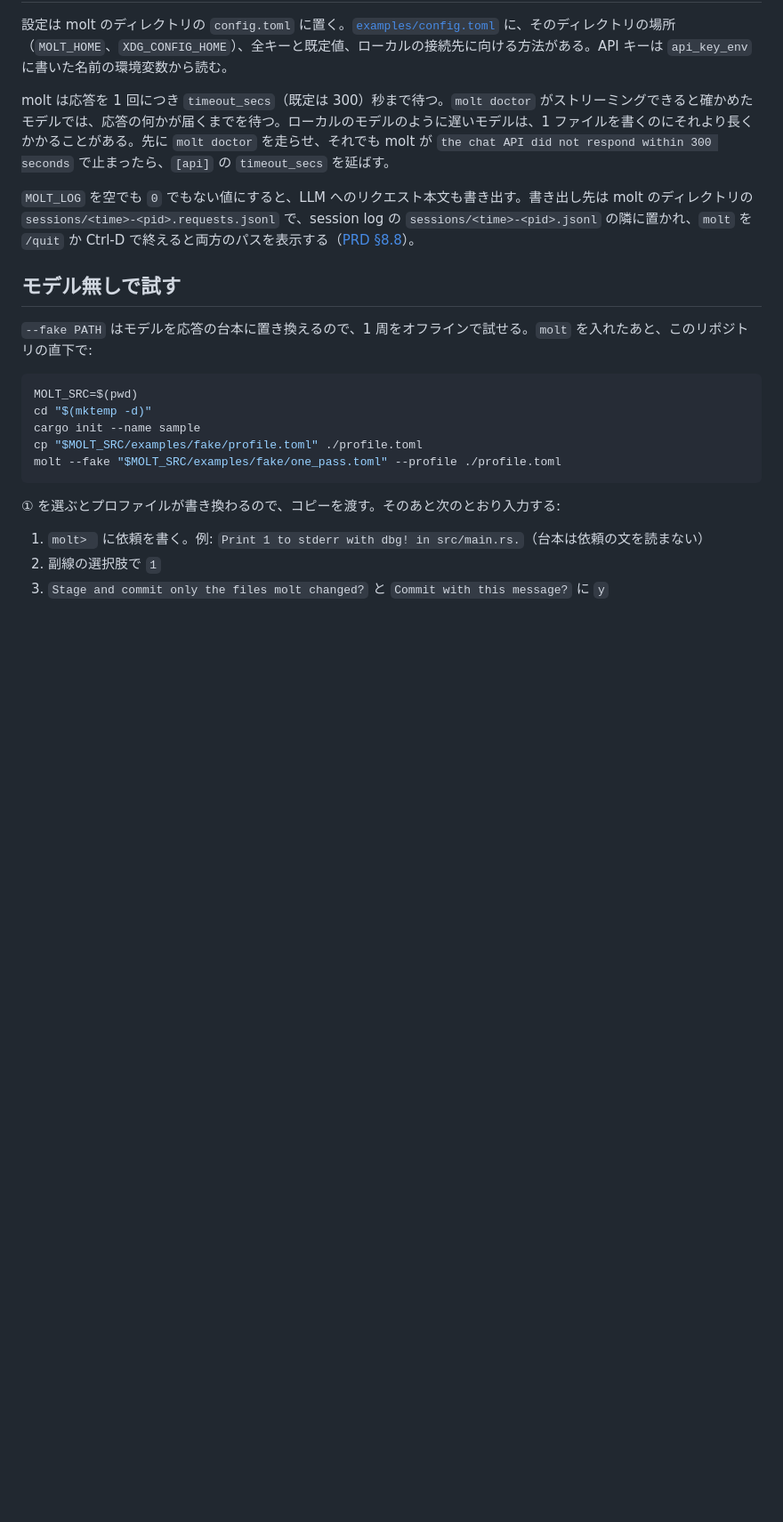
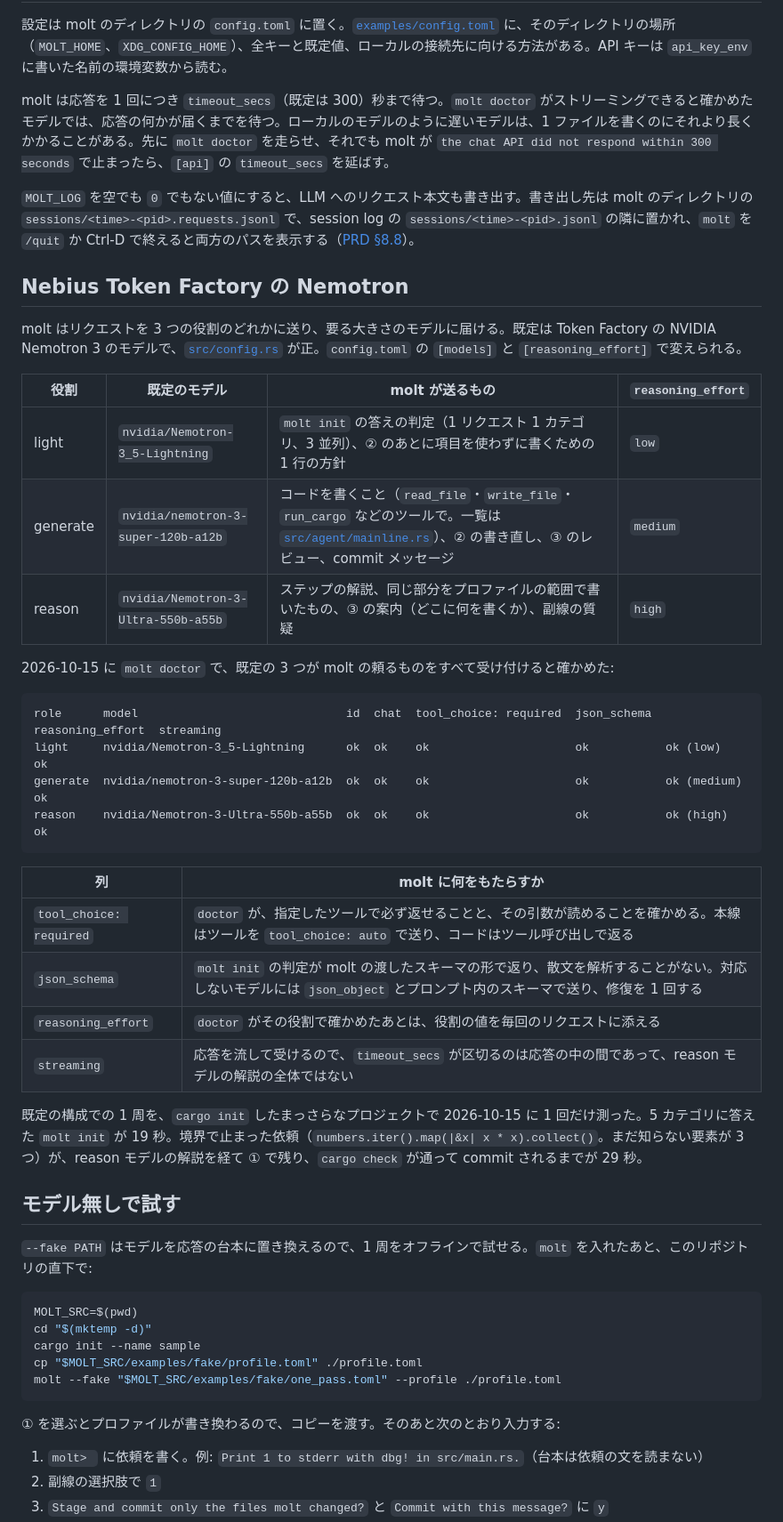
Before and after one commit to sumiredc/molt, a Markdown page: README.ja.md, the part around the change. Shown at 89% size. Rendered like a GitHub page; blank space fills up the shorter version.

````diff
--- a/README.ja.md
+++ b/README.ja.md
@@ -98,6 +98,34 @@ molt は応答を 1 回につき `timeout_secs`（既定は 300）秒まで待
 
 `MOLT_LOG` を空でも `0` でもない値にすると、LLM へのリクエスト本文も書き出す。書き出し先は molt のディレクトリの `sessions/<time>-<pid>.requests.jsonl` で、session log の `sessions/<time>-<pid>.jsonl` の隣に置かれ、`molt` を `/quit` か Ctrl-D で終えると両方のパスを表示する（[PRD §8.8](PRD.ja.md#88-永続化)）。
 
+## Nebius Token Factory の Nemotron
+
+molt はリクエストを 3 つの役割のどれかに送り、要る大きさのモデルに届ける。既定は Token Factory の NVIDIA Nemotron 3 のモデルで、[`src/config.rs`](src/config.rs) が正。`config.toml` の `[models]` と `[reasoning_effort]` で変えられる。
+
+| 役割 | 既定のモデル | molt が送るもの | `reasoning_effort` |
+|---|---|---|---|
+| light | `nvidia/Nemotron-3_5-Lightning` | `molt init` の答えの判定（1 リクエスト 1 カテゴリ、3 並列）、② のあとに項目を使わずに書くための 1 行の方針 | `low` |
+| generate | `nvidia/nemotron-3-super-120b-a12b` | コードを書くこと（`read_file`・`write_file`・`run_cargo` などのツールで。一覧は [`src/agent/mainline.rs`](src/agent/mainline.rs)）、② の書き直し、③ のレビュー、commit メッセージ | `medium` |
+| reason | `nvidia/Nemotron-3-Ultra-550b-a55b` | ステップの解説、同じ部分をプロファイルの範囲で書いたもの、③ の案内（どこに何を書くか）、副線の質疑 | `high` |
+
+2026-10-15 に `molt doctor` で、既定の 3 つが molt の頼るものをすべて受け付けると確かめた:
+
+```text
+role      model                              id  chat  tool_choice: required  json_schema  reasoning_effort  streaming
+light     nvidia/Nemotron-3_5-Lightning      ok  ok    ok                     ok           ok (low)          ok
+generate  nvidia/nemotron-3-super-120b-a12b  ok  ok    ok                     ok           ok (medium)       ok
+reason    nvidia/Nemotron-3-Ultra-550b-a55b  ok  ok    ok                     ok           ok (high)         ok
+```
+
+| 列 | molt に何をもたらすか |
+|---|---|
+| `tool_choice: required` | `doctor` が、指定したツールで必ず返せることと、その引数が読めることを確かめる。本線はツールを `tool_choice: auto` で送り、コードはツール呼び出しで返る |
+| `json_schema` | `molt init` の判定が molt の渡したスキーマの形で返り、散文を解析することがない。対応しないモデルには `json_object` とプロンプト内のスキーマで送り、修復を 1 回する |
+| `reasoning_effort` | `doctor` がその役割で確かめたあとは、役割の値を毎回のリクエストに添える |
+| `streaming` | 応答を流して受けるので、`timeout_secs` が区切るのは応答の中の間であって、reason モデルの解説の全体ではない |
+
+既定の構成での 1 周を、`cargo init` したまっさらなプロジェクトで 2026-10-15 に 1 回だけ測った。5 カテゴリに答えた `molt init` が 19 秒。境界で止まった依頼（`numbers.iter().map(|&x| x * x).collect()`。まだ知らない要素が 3 つ）が、reason モデルの解説を経て ① で残り、`cargo check` が通って commit されるまでが 29 秒。
+
 ## モデル無しで試す
 
 `--fake PATH` はモデルを応答の台本に置き換えるので、1 周をオフラインで試せる。`molt` を入れたあと、このリポジトリの直下で:
````
Also changed, not shown: README.md (+28 -0 lines).
